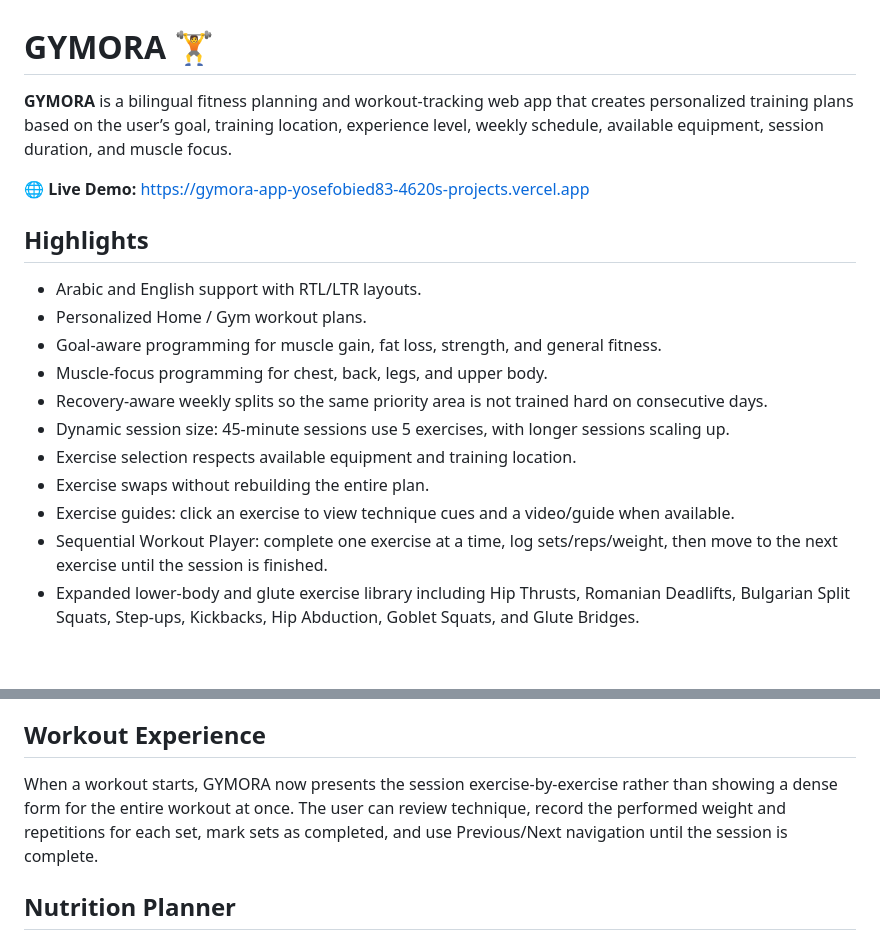
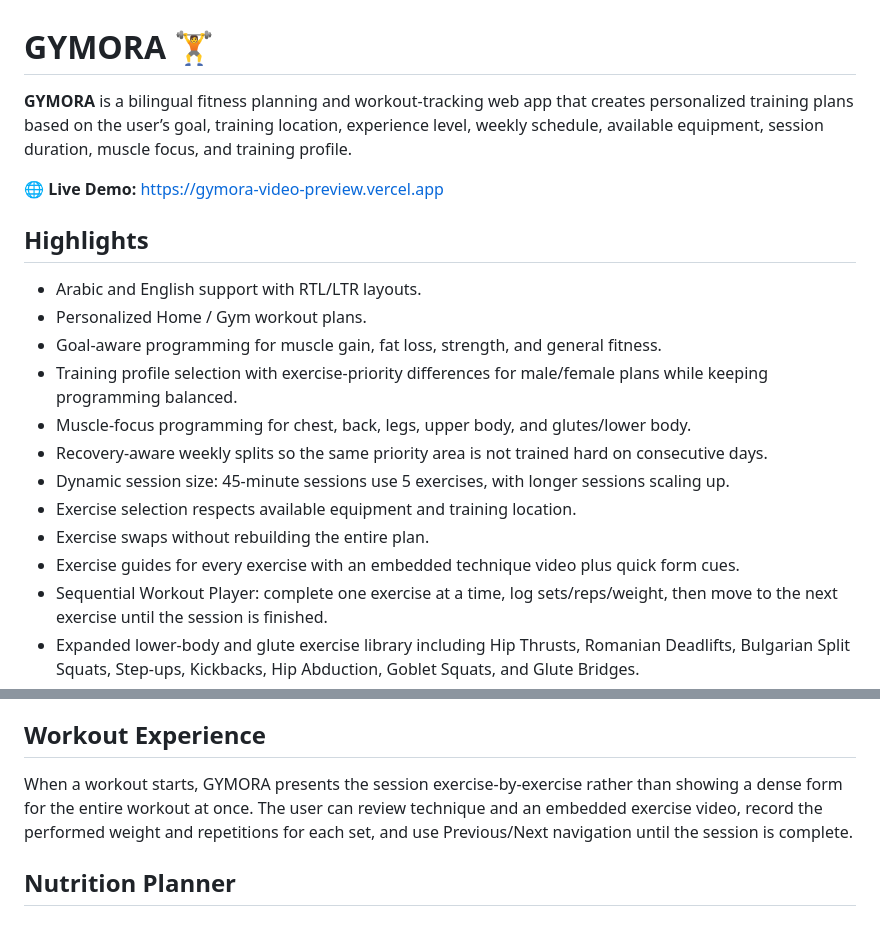
Before and after one commit to yosefobied83-collab/gymora, a Markdown page: README.md, 2 parts joined by grey strips. Drawn GitHub-style; blank space fills up the shorter version.

Commit message:
Update public demo and exercise video documentation

```diff
--- a/README.md
+++ b/README.md
@@ -1,20 +1,21 @@
 # GYMORA 🏋️
 
-**GYMORA** is a bilingual fitness planning and workout-tracking web app that creates personalized training plans based on the user’s goal, training location, experience level, weekly schedule, available equipment, session duration, and muscle focus.
+**GYMORA** is a bilingual fitness planning and workout-tracking web app that creates personalized training plans based on the user’s goal, training location, experience level, weekly schedule, available equipment, session duration, muscle focus, and training profile.
 
-🌐 **Live Demo:** https://gymora-app-yosefobied83-4620s-projects.vercel.app
+🌐 **Live Demo:** https://gymora-video-preview.vercel.app
 
 ## Highlights
 
 - Arabic and English support with RTL/LTR layouts.
 - Personalized Home / Gym workout plans.
 - Goal-aware programming for muscle gain, fat loss, strength, and general fitness.
-- Muscle-focus programming for chest, back, legs, and upper body.
+- Training profile selection with exercise-priority differences for male/female plans while keeping programming balanced.
+- Muscle-focus programming for chest, back, legs, upper body, and glutes/lower body.
 - Recovery-aware weekly splits so the same priority area is not trained hard on consecutive days.
 - Dynamic session size: 45-minute sessions use 5 exercises, with longer sessions scaling up.
 - Exercise selection respects available equipment and training location.
 - Exercise swaps without rebuilding the entire plan.
-- Exercise guides: click an exercise to view technique cues and a video/guide when available.
+- Exercise guides for every exercise with an embedded technique video plus quick form cues.
 - Sequential Workout Player: complete one exercise at a time, log sets/reps/weight, then move to the next exercise until the session is finished.
 - Expanded lower-body and glute exercise library including Hip Thrusts, Romanian Deadlifts, Bulgarian Split Squats, Step-ups, Kickbacks, Hip Abduction, Goblet Squats, and Glute Bridges.
 - Sets, reps, weight, PRs, rest timer, XP, levels, streaks, and achievements.
@@ -45,7 +46,7 @@ Examples:
 
 ## Workout Experience
 
-When a workout starts, GYMORA now presents the session exercise-by-exercise rather than showing a dense form for the entire workout at once. The user can review technique, record the performed weight and repetitions for each set, mark sets as completed, and use Previous/Next navigation until the session is complete.
+When a workout starts, GYMORA presents the session exercise-by-exercise rather than showing a dense form for the entire workout at once. The user can review technique and an embedded exercise video, record the performed weight and repetitions for each set, and use Previous/Next navigation until the session is complete.
 
 ## Nutrition Planner
 
```
